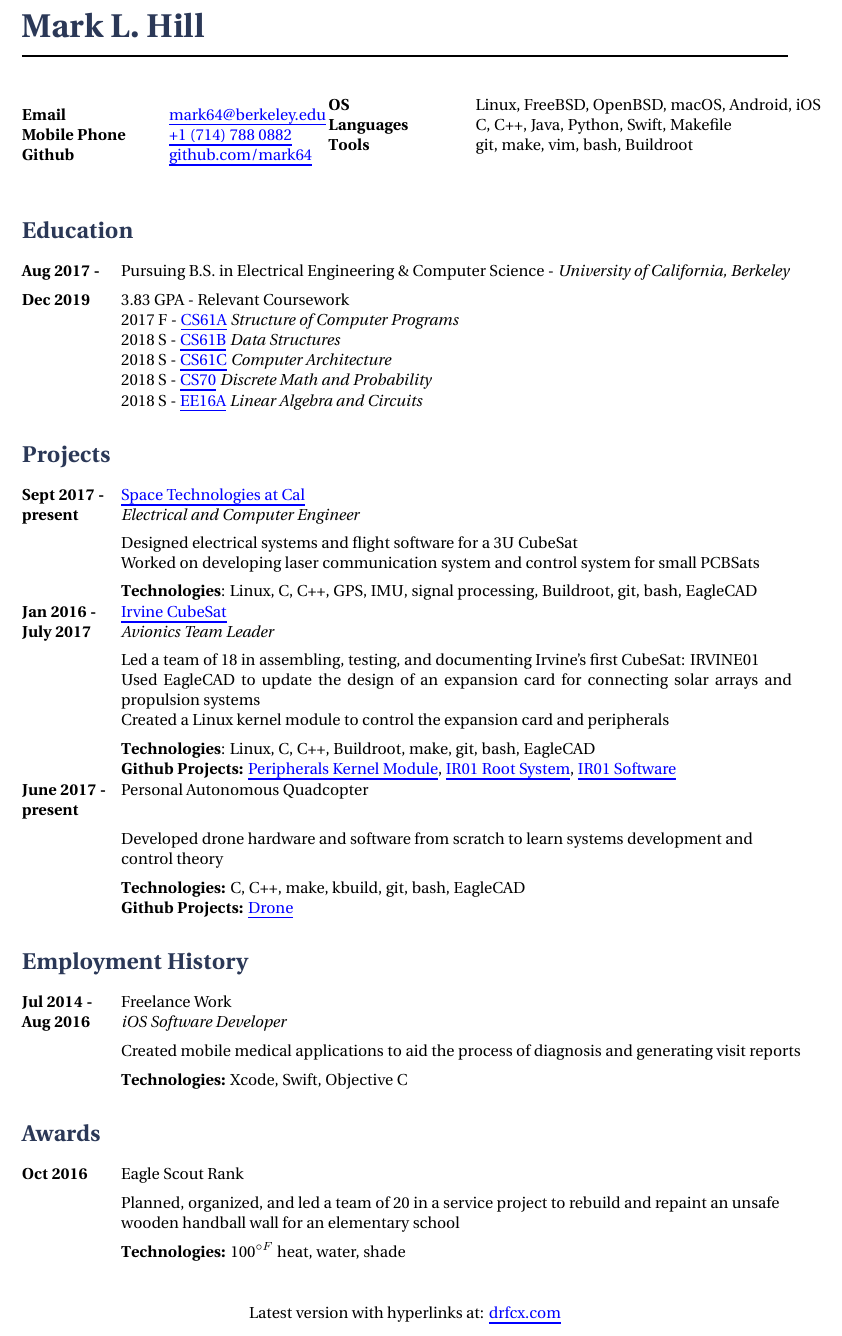
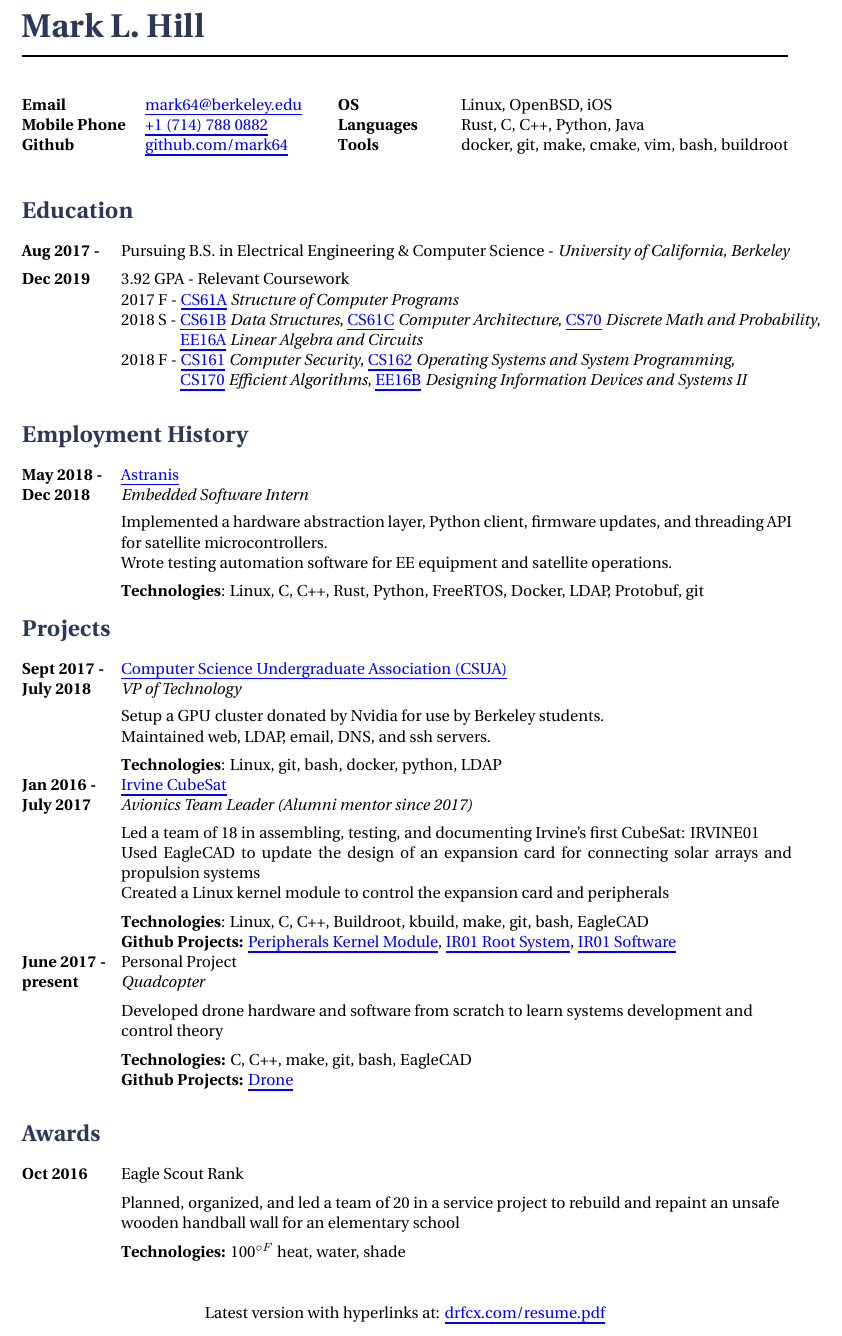
Before and after one commit to mark64/resume, a LaTeX CV (resume.tex, which reads internal/structure.tex): part of the page, cut so that both start at the same text. Compiled offline with XeLaTeX.

Commit message:
Late 2018 resume

```diff
--- a/internal/structure.tex
+++ b/internal/structure.tex
@@ -60,7 +60,7 @@ SmallCapsFeatures = {Letters = SmallCaps}
 \usepackage{sectsty} % Allows customization of titles
 \sectionfont{\color{slateblue}} % Color section titles
 
-\fancypagestyle{plain}{\fancyhf{}\cfoot{Latest version with hyperlinks at: \href{https://drfcx.com}{drfcx.com}}} % Define a custom page style
+\fancypagestyle{plain}{\fancyhf{}\cfoot{Latest version with hyperlinks at: \href{https://drfcx.com/resume.pdf}{drfcx.com/resume.pdf}}} % Define a custom page style
 %\fancypagestyle{plain}{\fancyhf{}\cfoot{\thepage\ of \pageref{LastPage}}} % Define a custom page style
 \pagestyle{plain} % Use the custom page style through the document
 \renewcommand{\headrulewidth}{0pt} % Disable the default header rule
--- a/resume.tex
+++ b/resume.tex
@@ -37,7 +37,7 @@
 
 \parbox{0.5\textwidth}{ % First block
 \begin{tabbing} % Enables tabbing
-\hspace{3cm} \= \hspace{4cm} \= \kill % Spacing within the block
+\hspace{2.5cm} \= \hspace{4cm} \= \kill % Spacing within the block
 {\bf Email} \> \href{mailto:mark64@berkeley.edu}{mark64@berkeley.edu} \\ % email address
 {\bf Mobile Phone} \> \href{tel:+17147880882}{+1 (714) 788 0882} \\ % Mobile phone
 {\bf Github} \> \href{https://github.com/mark64} {github.com/mark64} % GitHub
@@ -45,10 +45,10 @@
 \hfill % Horizontal space between the two blocks
 \parbox{0.5\textwidth}{ % Second block
 \begin{tabbing} % Enables tabbing
-\hspace{3cm} \= \hspace{4cm} \= \kill % Spacing within the block
-{\bf OS} \> Linux, FreeBSD, OpenBSD, macOS, Android, iOS \\
-{\bf Languages} \> C, C++, Java, Python, Swift, Makefile \\
-{\bf Tools} \> git, make, vim, bash, Buildroot \\
+\hspace{2.5cm} \= \hspace{4cm} \= \kill % Spacing within the block
+{\bf OS} \> Linux, OpenBSD, iOS \\
+{\bf Languages} \> Rust, C, C++, Python, Java \\
+{\bf Tools} \> docker, git, make, cmake, vim, bash, buildroot
 \end{tabbing}}
 
 
@@ -60,13 +60,37 @@
 
 \tabbedblock{
 \bf{Aug 2017 - } \> Pursuing B.S. in Electrical Engineering \& Computer Science - \textit{University of California, Berkeley} \\[5pt]
-\bf{Dec 2019} \> 3.83 GPA - Relevant Coursework \\
-\> 2017 F - \href{https://cs61a.org}{CS61A} \textit{Structure of Computer Programs} \\
-\> 2018 S - \href{http://datastructur.es}{CS61B} \textit{Data Structures} \\
-\> 2018 S - \href{https://inst.eecs.berkeley.edu/~cs61c/sp18/}{CS61C} \textit{Computer Architecture} \\
-\> 2018 S - \href{http://eecs70.org}{CS70} \textit{Discrete Math and Probability} \\
-\> 2018 S - \href{https://inst.eecs.berkeley.edu/~ee16a/sp18/}{EE16A} \textit{Linear Algebra and Circuits}
+\bf{Dec 2019} \> 3.92 GPA - Relevant Coursework \\
+\> 2017 F -
+    \href{https://cs61a.org}{CS61A} \textit{Structure of Computer Programs} \\
+\> 2018 S -
+    \href{http://datastructur.es}{CS61B} \textit{Data Structures},
+    \href{https://inst.eecs.berkeley.edu/~cs61c/sp18/}{CS61C} \textit{Computer Architecture},
+    \href{http://eecs70.org}{CS70} \textit{Discrete Math and Probability}, \\
+    \>\hspace{3.3em} \href{https://inst.eecs.berkeley.edu/~ee16a/sp18/}{EE16A} \textit{Linear Algebra and Circuits} \\
+\> 2018 F -
+    \href{https://inst.eecs.berkeley.edu/~cs161/fa18}{CS161} \textit{Computer Security},
+    \href{https://cs162.eecs.berkeley.edu/}{CS162} \textit{Operating Systems and System Programming}, \\
+    \>\hspace{3.3em} \href{https://cs170.org}{CS170} \textit{Efficient Algorithms},
+    \href{https://inst.eecs.berkeley.edu/~ee16b/fa18}{EE16B} \textit{Designing Information Devices and Systems II}
 \>\+
+}
+
+
+%----------------------------------------------------------------------------------------
+%	EMPLOYMENT HISTORY SECTION
+%----------------------------------------------------------------------------------------
+
+\section{Employment History}
+
+\job{May 2018 - }{Dec 2018}
+{Astranis}
+{https://astranis.com}
+{Embedded Software Intern}
+{
+Implemented a hardware abstraction layer, Python client, firmware updates, and threading API for satellite microcontrollers. \\
+Wrote testing automation software for EE equipment and satellite operations. \\[5pt]
+\textbf{Technologies}: Linux, C, C++, Rust, Python, FreeRTOS, Docker, LDAP, Protobuf, git
 }
 
 
@@ -76,24 +100,25 @@
 
 \section{Projects}
 
-\job{Sept 2017 - }{present}
-{Space Technologies at Cal}
-{https://stac.berkeley.edu/projects/project1.html}
-{Electrical and Computer Engineer}
+\job{Sept 2017 - }{July 2018}
+{Computer Science Undergraduate Association (CSUA)}
+{https://csua.berkeley.edu}
+{VP of Technology}
 {
-Designed electrical systems and flight software for a 3U CubeSat \\
-Worked on developing laser communication system and control system for small PCBSats \\[5pt]
-\textbf{Technologies}: Linux, C, C++, GPS, IMU, signal processing, Buildroot, git, bash, EagleCAD
+Setup a GPU cluster donated by Nvidia for use by Berkeley students. \\
+Maintained web, LDAP, email, DNS, and ssh servers. \\[5pt]
+\textbf{Technologies}: Linux, git, bash, docker, python, LDAP
 }
+
 \job{Jan 2016 - }{July 2017}
 {Irvine CubeSat}
 {https://www.irvinecubesat.org/}
-{Avionics Team Leader}
+{Avionics Team Leader (Alumni mentor since 2017)}
 {
 Led a team of 18 in assembling, testing, and documenting Irvine's first CubeSat: IRVINE01 \\
 Used EagleCAD to update the design of an expansion card for connecting solar arrays and propulsion systems \\
 Created a Linux kernel module to control the expansion card and peripherals \\[5pt]
-\textbf{Technologies}: Linux, C, C++, Buildroot, make, git, bash, EagleCAD \\
+\textbf{Technologies}: Linux, C, C++, Buildroot, kbuild, make, git, bash, EagleCAD \\
 \textbf{Github Projects:}
 	\href{https://github.com/mark64/ccardmodule}{Peripherals Kernel Module},
 	\href{https://github.com/mark64/buildroot}{IR01 Root System},
@@ -101,26 +126,12 @@ Created a Linux kernel module to control the expansion card and peripherals \\[5
 }
 
 \tabbedblock{
-\bf{June 2017 - } \> Personal Autonomous Quadcopter \\
-\bf{present} \\[5pt]
+\bf{June 2017 - } \> Personal Project \\
+\bf{present} \> \textit{Quadcopter} \\[5pt]
 \> Developed drone hardware and software from scratch to learn systems development and \\
 \> control theory \\[5pt]
-\> \textbf{Technologies:} C, C++, make, kbuild, git, bash, EagleCAD \\
+\> \textbf{Technologies:} C, C++, make, git, bash, EagleCAD \\
 \> \textbf{Github Projects:} \href{https://github.com/mark64/drone}{Drone}
-}
-
-
-%----------------------------------------------------------------------------------------
-%	EMPLOYMENT HISTORY SECTION
-%----------------------------------------------------------------------------------------
-
-\section{Employment History}
-
-\tabbedblock{
-\bf{Jul 2014 - } \> Freelance Work \\
-\bf{Aug 2016} \> \textit{iOS Software Developer} \\[5pt]
-\> Created mobile medical applications to aid the process of diagnosis and generating visit reports \\[5pt]
-\> \textbf{Technologies:} Xcode, Swift, Objective C
 }
 
 
```
Also changed, not shown: Makefile, resume.pdf, 2 other files.
